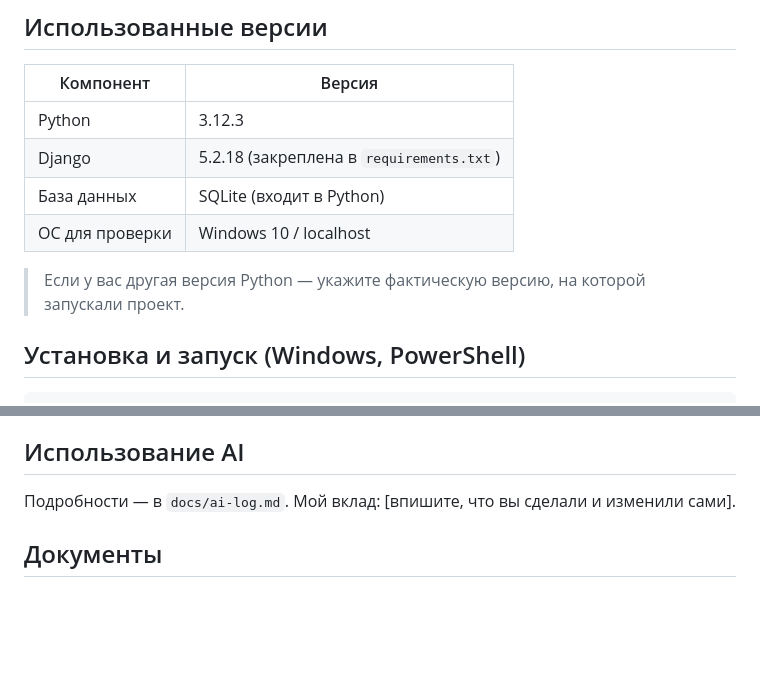
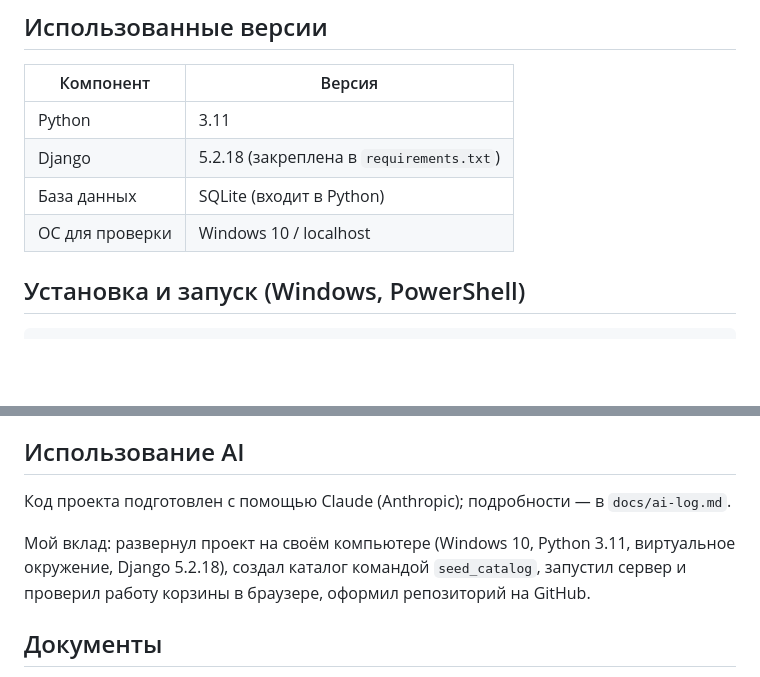
Before and after one commit to aitugan08/boardgames-cart, a Markdown page: README.md, 2 parts joined by grey strips. GitHub-like rendering; blank space fills up the shorter version.

Commit message:
Обновлены README и ai-log

````diff
--- a/README.md
+++ b/README.md
@@ -8,12 +8,11 @@
 ## Использованные версии
 | Компонент | Версия |
 |---|---|
-| Python | 3.12.3 |
+| Python | 3.11 |
 | Django | 5.2.18 (закреплена в `requirements.txt`) |
 | База данных | SQLite (входит в Python) |
 | ОС для проверки | Windows 10 / localhost |
 
-> Если у вас другая версия Python — укажите фактическую версию, на которой запускали проект.
 
 ## Установка и запуск (Windows, PowerShell)
 ```powershell
@@ -67,7 +66,9 @@ python manage.py test
 Нет оплаты, доставки, промокодов, регистрации и нескольких покупателей; корзина живёт в сессии одного локального посетителя; дизайн не предусмотрен; режим `DEBUG` включён (учебный проект, не для продакшена).
 
 ## Использование AI
-Подробности — в `docs/ai-log.md`. Мой вклад: [впишите, что вы сделали и изменили сами].
+Код проекта подготовлен с помощью Claude (Anthropic); подробности — в `docs/ai-log.md`.
+
+Мой вклад: развернул проект на своём компьютере (Windows 10, Python 3.11, виртуальное окружение, Django 5.2.18), создал каталог командой `seed_catalog`, запустил сервер и проверил работу корзины в браузере, оформил репозиторий на GitHub.
 
 ## Документы
 - `docs/acceptance-report.md` — отчёт ручной приёмки
````
